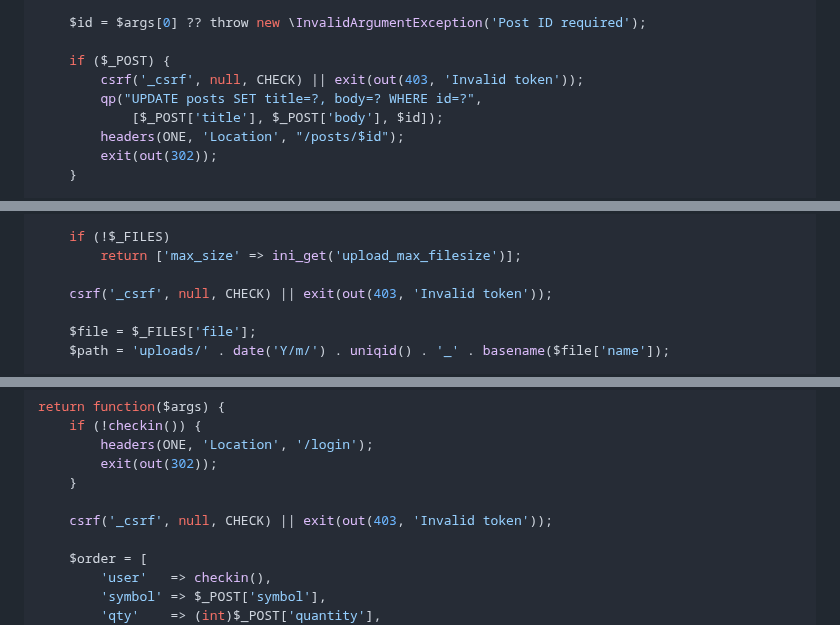
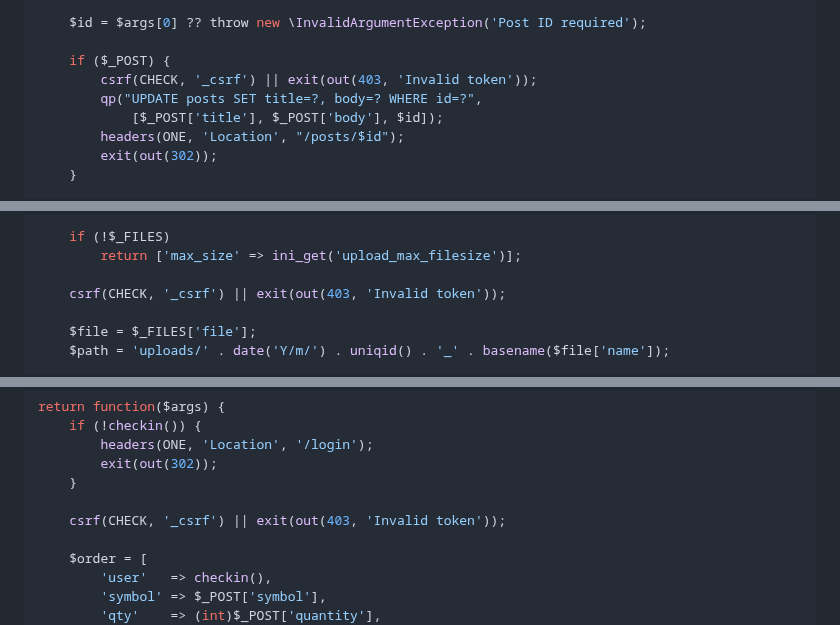
Before and after one commit to lareponse/badhat, a Markdown page: doc/setup/sample-projects.md, 3 parts joined by grey strips. Rendered like a GitHub page.

```diff
--- a/doc/setup/sample-projects.md
+++ b/doc/setup/sample-projects.md
@@ -26,7 +26,7 @@ return function($args) {
     $id = $args[0] ?? throw new \InvalidArgumentException('Post ID required');
 
     if ($_POST) {
-        csrf('_csrf', null, CHECK) || exit(out(403, 'Invalid token'));
+        csrf(CHECK, '_csrf') || exit(out(403, 'Invalid token'));
         qp("UPDATE posts SET title=?, body=? WHERE id=?",
             [$_POST['title'], $_POST['body'], $id]);
         headers(ONE, 'Location', "/posts/$id");
@@ -157,7 +157,7 @@ return function($args) {
     if (!$_FILES)
         return ['max_size' => ini_get('upload_max_filesize')];
 
-    csrf('_csrf', null, CHECK) || exit(out(403, 'Invalid token'));
+    csrf(CHECK, '_csrf') || exit(out(403, 'Invalid token'));
 
     $file = $_FILES['file'];
     $path = 'uploads/' . date('Y/m/') . uniqid() . '_' . basename($file['name']);
@@ -262,7 +262,7 @@ return function($args) {
         exit(out(302));
     }
 
-    csrf('_csrf', null, CHECK) || exit(out(403, 'Invalid token'));
+    csrf(CHECK, '_csrf') || exit(out(403, 'Invalid token'));
 
     $order = [
         'user'   => checkin(),
```
Also changed, not shown: doc/csrf.md (+3 -1 lines), doc/run.md (+17 -39 lines).
